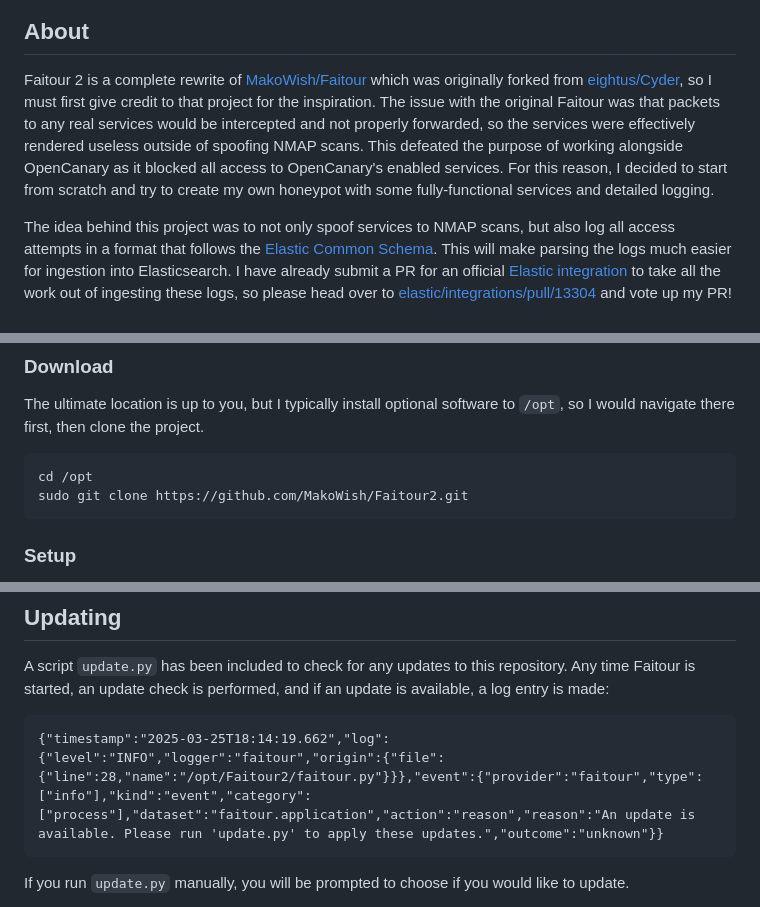
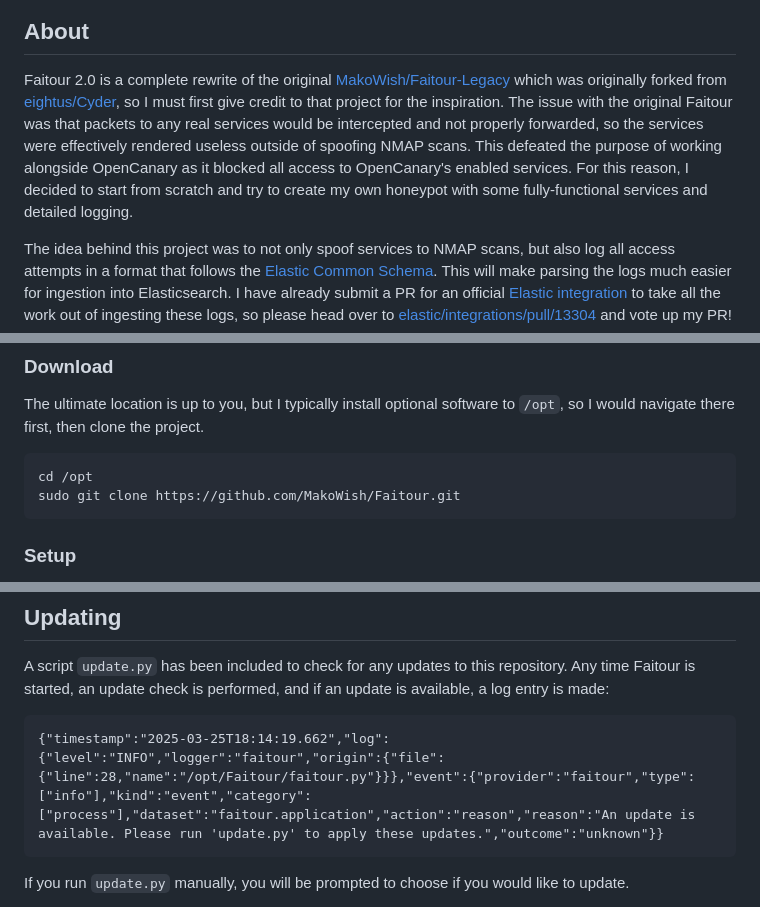
Before and after one commit to MakoWish/Faitour, a Markdown page: README.md, 3 parts joined by grey strips. GitHub-like rendering.

Commit message:
Updated README to reflect rename of Faitour2 to Faitour

````diff
--- a/README.md
+++ b/README.md
@@ -8,7 +8,7 @@ n. Archaic
 
 ## About
 
-Faitour 2 is a complete rewrite of [MakoWish/Faitour](https://github.com/MakoWish/Faitour) which was originally forked from [eightus/Cyder](https://github.com/eightus/Cyder), so I must first give credit to that project for the inspiration. The issue with the original Faitour was that packets to any real services would be intercepted and not properly forwarded, so the services were effectively rendered useless outside of spoofing NMAP scans. This defeated the purpose of working alongside OpenCanary as it blocked all access to OpenCanary's enabled services. For this reason, I decided to start from scratch and try to create my own honeypot with some fully-functional services and detailed logging.
+Faitour 2.0 is a complete rewrite of the original [MakoWish/Faitour-Legacy](https://github.com/MakoWish/Faitour-Legacy) which was originally forked from [eightus/Cyder](https://github.com/eightus/Cyder), so I must first give credit to that project for the inspiration. The issue with the original Faitour was that packets to any real services would be intercepted and not properly forwarded, so the services were effectively rendered useless outside of spoofing NMAP scans. This defeated the purpose of working alongside OpenCanary as it blocked all access to OpenCanary's enabled services. For this reason, I decided to start from scratch and try to create my own honeypot with some fully-functional services and detailed logging.
 
 The idea behind this project was to not only spoof services to NMAP scans, but also log all access attempts in a format that follows the [Elastic Common Schema](https://www.elastic.co/guide/en/ecs/current/ecs-field-reference.html). This will make parsing the logs much easier for ingestion into Elasticsearch. I have already submit a PR for an official [Elastic integration](https://www.elastic.co/integrations/data-integrations) to take all the work out of ingesting these logs, so please head over to [elastic/integrations/pull/13304](https://github.com/elastic/integrations/pull/13304) and vote up my PR!
 
@@ -50,7 +50,7 @@ The ultimate location is up to you, but I typically install optional software to
 
 ```bash
 cd /opt
-sudo git clone https://github.com/MakoWish/Faitour2.git
+sudo git clone https://github.com/MakoWish/Faitour.git
 ```
 
 ### Setup
@@ -177,7 +177,7 @@ Nmap done: 1 IP address (1 host up) scanned in 20.40 seconds
 A script `update.py` has been included to check for any updates to this repository. Any time Faitour is started, an update check is performed, and if an update is available, a log entry is made:
 
 ```
-{"timestamp":"2025-03-25T18:14:19.662","log":{"level":"INFO","logger":"faitour","origin":{"file":{"line":28,"name":"/opt/Faitour2/faitour.py"}}},"event":{"provider":"faitour","type":["info"],"kind":"event","category":["process"],"dataset":"faitour.application","action":"reason","reason":"An update is available. Please run 'update.py' to apply these updates.","outcome":"unknown"}}
+{"timestamp":"2025-03-25T18:14:19.662","log":{"level":"INFO","logger":"faitour","origin":{"file":{"line":28,"name":"/opt/Faitour/faitour.py"}}},"event":{"provider":"faitour","type":["info"],"kind":"event","category":["process"],"dataset":"faitour.application","action":"reason","reason":"An update is available. Please run 'update.py' to apply these updates.","outcome":"unknown"}}
 ```
 
 If you run `update.py` manually, you will be prompted to choose if you would like to update.
````
Also changed, not shown: other parts of README.md (+1 -1 lines).
